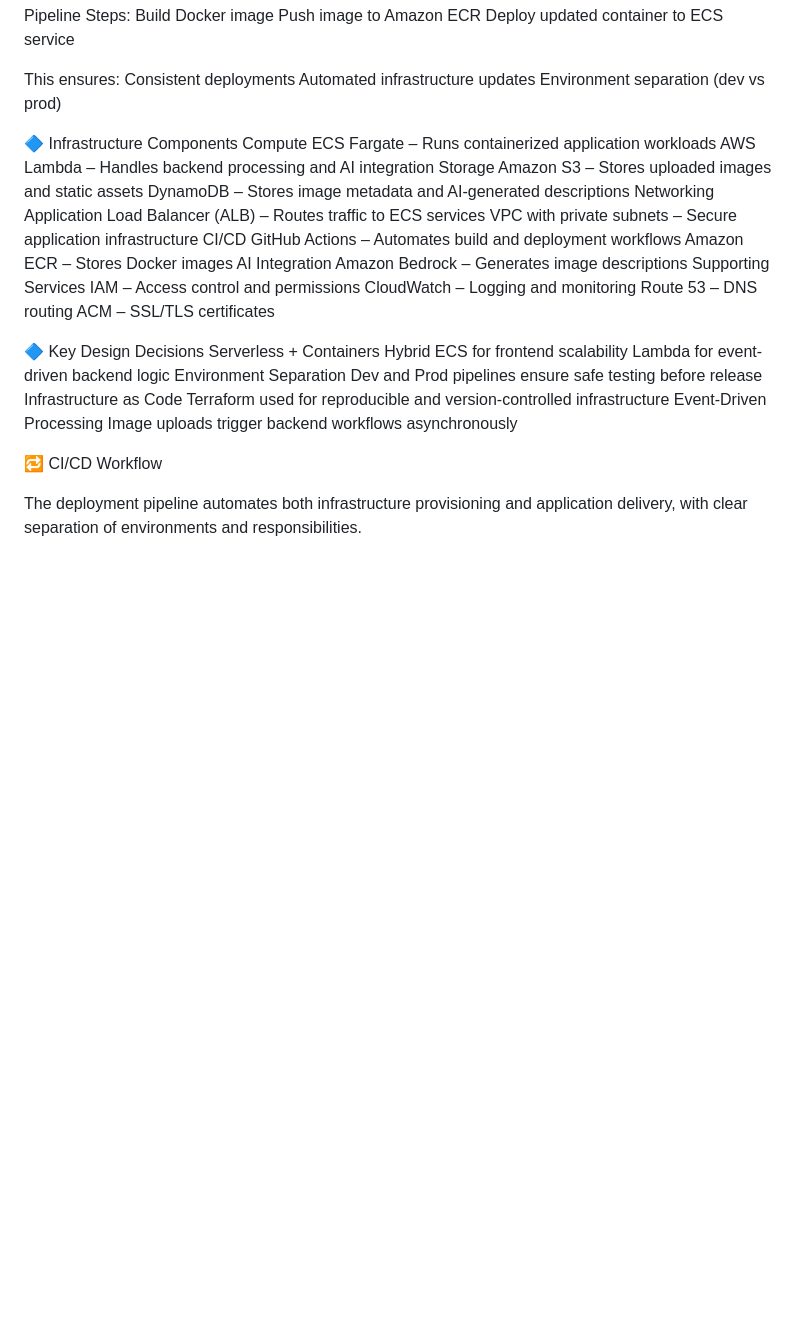
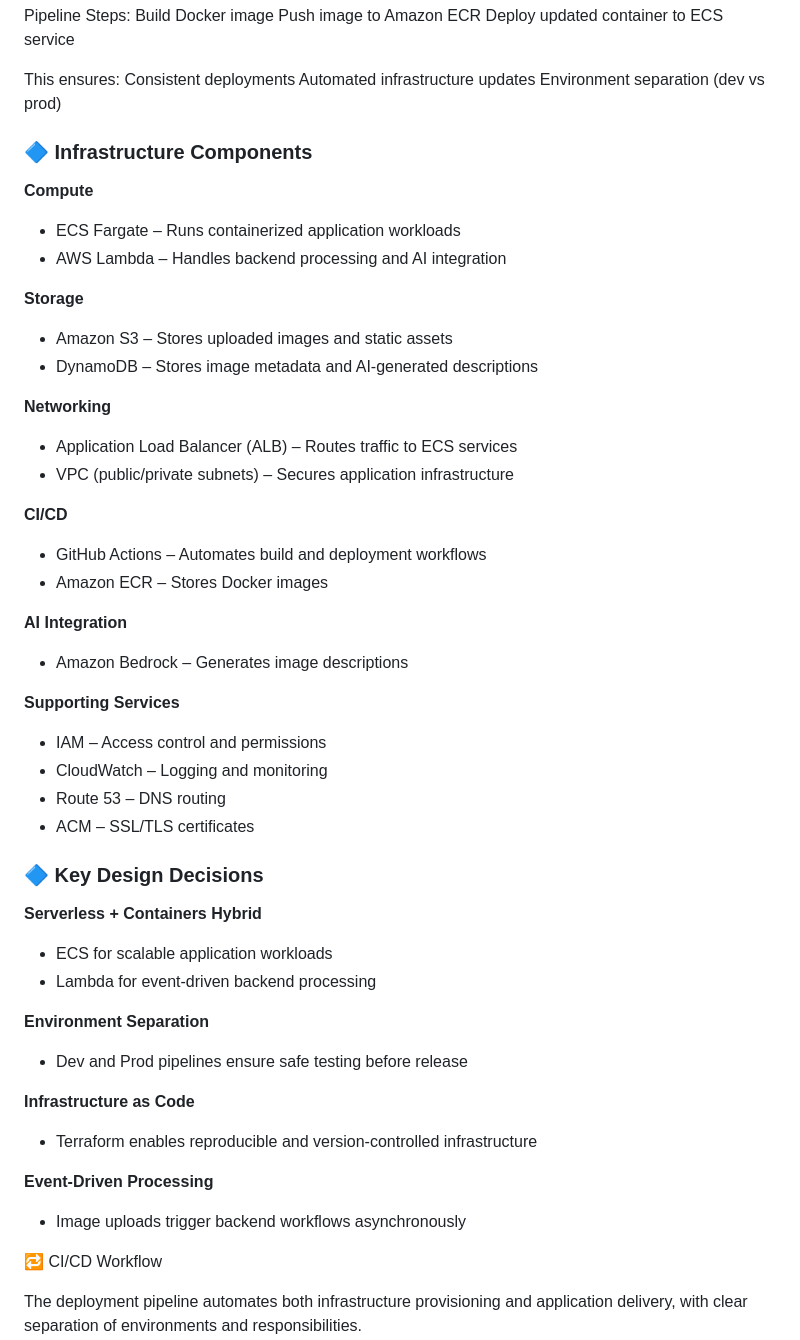
Before and after one commit to firefight776/ai-image-gallery-terraform, a Markdown page: README.md, the part around one of its changes. Rendered like a GitHub page; blank space fills up the shorter version.

```diff
--- a/README.md
+++ b/README.md
@@ -132,37 +132,49 @@ Consistent deployments
 Automated infrastructure updates
 Environment separation (dev vs prod)
 
-🔷 Infrastructure Components
-Compute
-ECS Fargate – Runs containerized application workloads
-AWS Lambda – Handles backend processing and AI integration
-Storage
-Amazon S3 – Stores uploaded images and static assets
-DynamoDB – Stores image metadata and AI-generated descriptions
-Networking
-Application Load Balancer (ALB) – Routes traffic to ECS services
-VPC with private subnets – Secure application infrastructure
-CI/CD
-GitHub Actions – Automates build and deployment workflows
-Amazon ECR – Stores Docker images
-AI Integration
-Amazon Bedrock – Generates image descriptions
-Supporting Services
-IAM – Access control and permissions
-CloudWatch – Logging and monitoring
-Route 53 – DNS routing
-ACM – SSL/TLS certificates
 
-🔷 Key Design Decisions
-Serverless + Containers Hybrid
-ECS for frontend scalability
-Lambda for event-driven backend logic
-Environment Separation
-Dev and Prod pipelines ensure safe testing before release
-Infrastructure as Code
-Terraform used for reproducible and version-controlled infrastructure
-Event-Driven Processing
-Image uploads trigger backend workflows asynchronously
+### 🔷 Infrastructure Components
+
+**Compute**
+- ECS Fargate – Runs containerized application workloads
+- AWS Lambda – Handles backend processing and AI integration
+
+**Storage**
+- Amazon S3 – Stores uploaded images and static assets
+- DynamoDB – Stores image metadata and AI-generated descriptions
+
+**Networking**
+- Application Load Balancer (ALB) – Routes traffic to ECS services
+- VPC (public/private subnets) – Secures application infrastructure
+
+**CI/CD**
+- GitHub Actions – Automates build and deployment workflows
+- Amazon ECR – Stores Docker images
+
+**AI Integration**
+- Amazon Bedrock – Generates image descriptions
+
+**Supporting Services**
+- IAM – Access control and permissions
+- CloudWatch – Logging and monitoring
+- Route 53 – DNS routing
+- ACM – SSL/TLS certificates
+
+### 🔷 Key Design Decisions
+
+**Serverless + Containers Hybrid**
+- ECS for scalable application workloads
+- Lambda for event-driven backend processing
+
+**Environment Separation**
+- Dev and Prod pipelines ensure safe testing before release
+
+**Infrastructure as Code**
+- Terraform enables reproducible and version-controlled infrastructure
+
+**Event-Driven Processing**
+- Image uploads trigger backend workflows asynchronously
+
 
 🔁 CI/CD Workflow
 
```
Also changed, not shown: other parts of README.md (+3 -3 lines).
